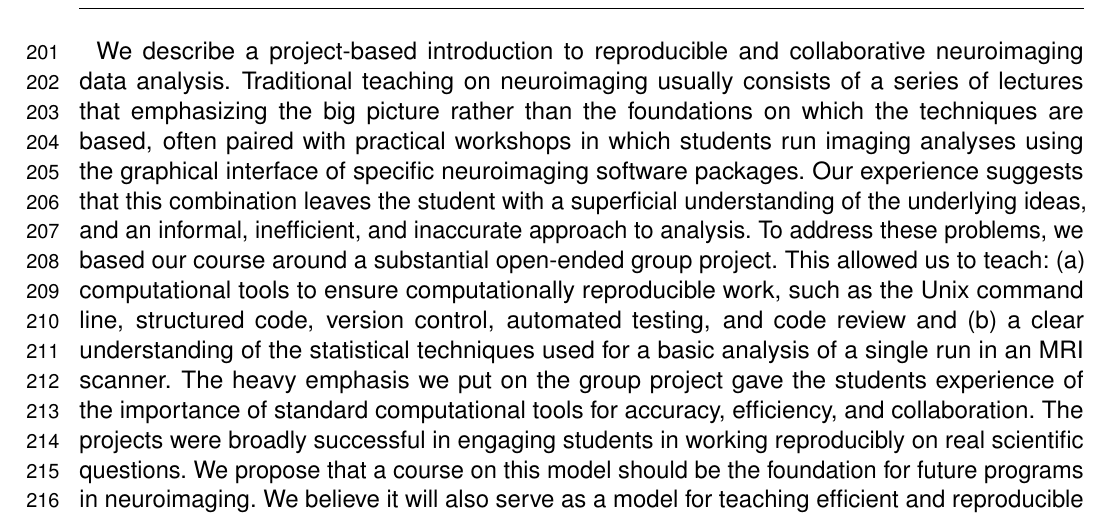
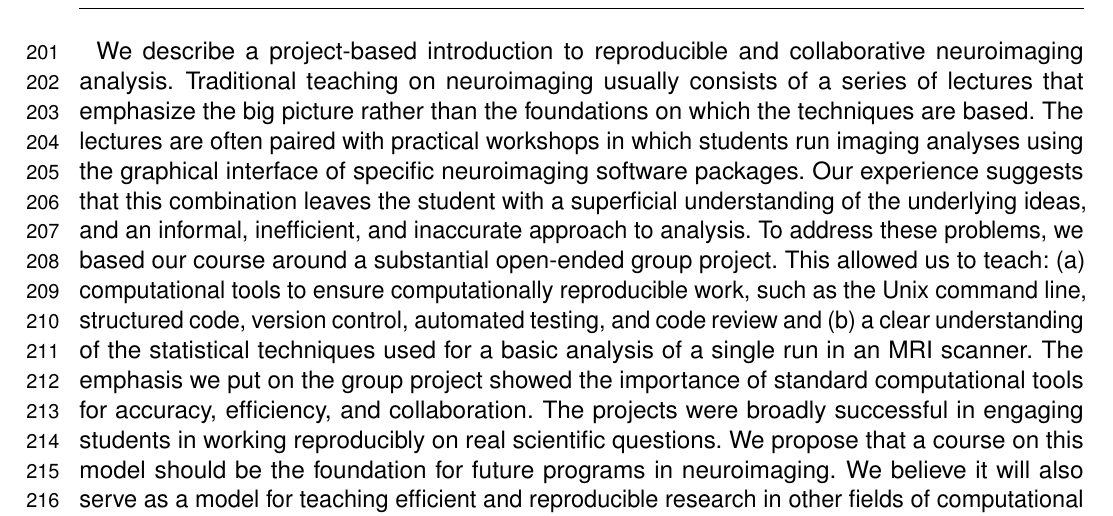
Before and after one commit to jarrodmillman/rcsds-paper, a LaTeX document (teaching.tex): part of page 6 of 30, cut so that both start at the same text. Compiled offline with pdfLaTeX.

Commit message:
Slight rejig of abstract

```diff
--- a/teaching.tex
+++ b/teaching.tex
@@ -106,10 +106,11 @@ computational reproducibility for neuroimaging}
 
 \begin{abstract} % 350 words limit
 We describe a project-based introduction to reproducible and collaborative
-neuroimaging data analysis.
+neuroimaging analysis.
 Traditional teaching on neuroimaging usually consists of a series of lectures
-that emphasizing the big picture rather than the foundations on which
-the techniques are based, often paired with practical workshops in which
+that emphasize the big picture rather than the foundations on which
+the techniques are based. The lectures are often paired with practical
+workshops in which
 students run imaging analyses using the graphical interface of specific
 neuroimaging software packages.   Our experience suggests that this
 combination leaves the student with a superficial understanding of the
@@ -121,8 +122,8 @@ computationally reproducible work, such as the Unix command line, structured
 code, version control, automated testing, and code review and
 (b) a clear understanding of the statistical techniques used for a basic
 analysis of a single run in an MRI scanner.
-The heavy emphasis we put on the group project gave the students experience
-of the importance of standard computational tools for accuracy, efficiency,
+The emphasis we put on the group project showed the importance of
+standard computational tools for accuracy, efficiency,
 and collaboration.  The projects were broadly successful in engaging students
 in working reproducibly on real scientific questions.  We propose that a
 course on this model should be the foundation for future programs in
```
